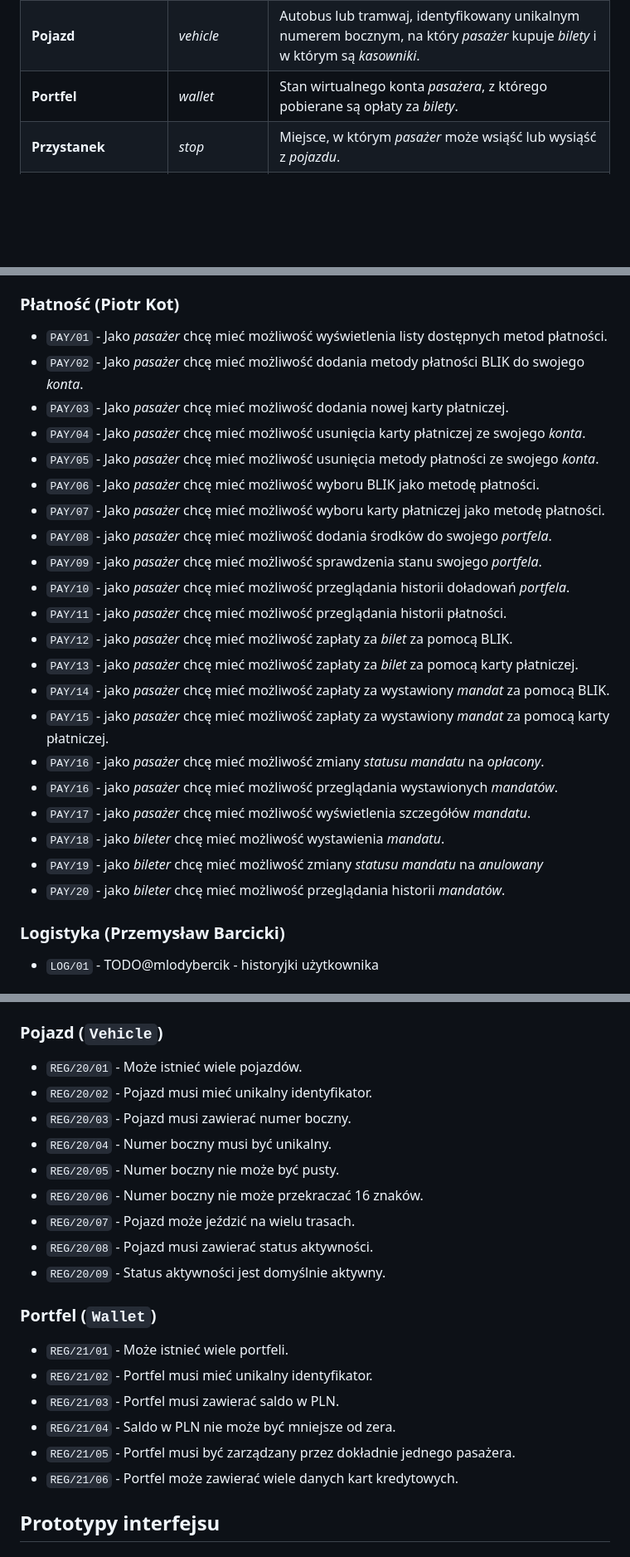
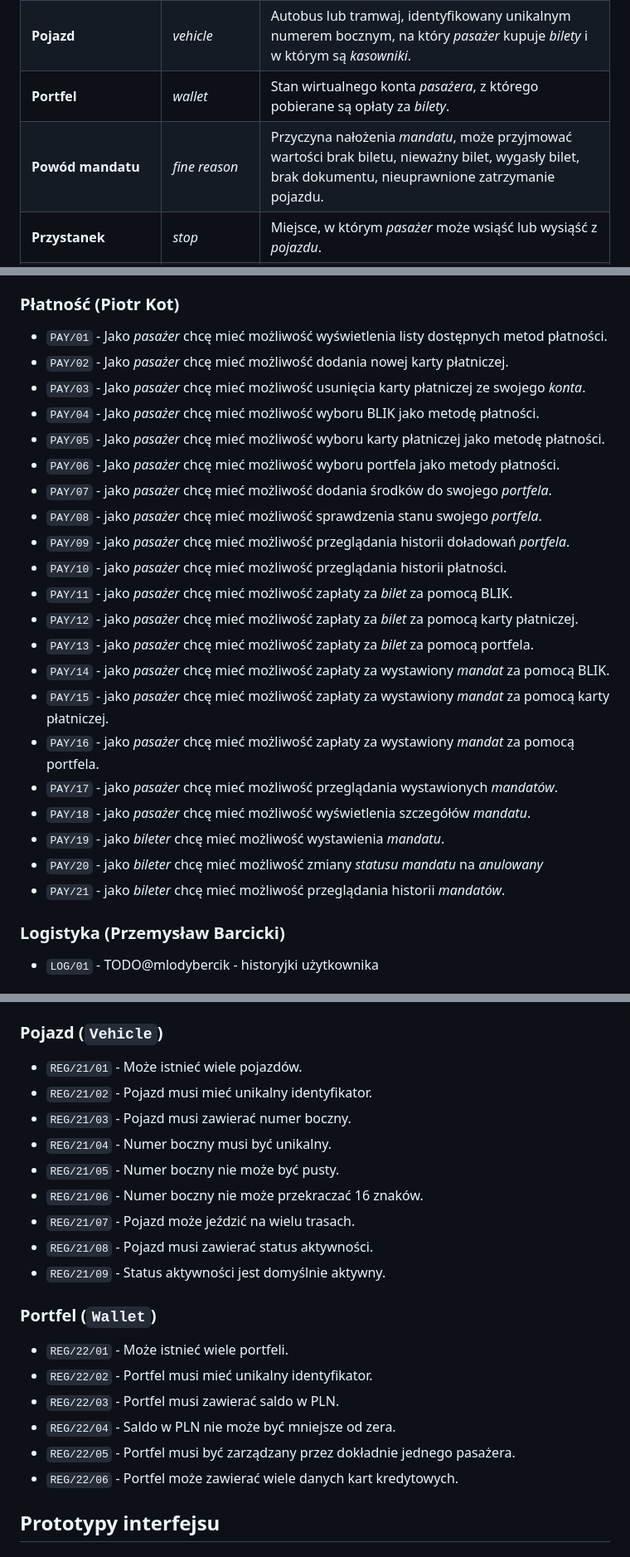
Before and after one commit to PWR-ACS-SE-24/SoftwareSystemDesign, a Markdown page: documentation/course/E1.md, 3 parts joined by grey strips. Shown: that part at 83% size. Drawn GitHub-style; blank space fills up the shorter version.

```diff
--- a/documentation/course/E1.md
+++ b/documentation/course/E1.md
@@ -76,6 +78,7 @@ W zakres projektu wchodzi:
 | **Płatność**                    | _payment_             | Proces dokonywania opłaty za _bilet_.                                                                                            |
 | **Pojazd**                      | _vehicle_             | Autobus lub tramwaj, identyfikowany unikalnym numerem bocznym, na który _pasażer_ kupuje _bilety_ i w którym są _kasowniki_.     |
 | **Portfel**                     | _wallet_              | Stan wirtualnego konta _pasażera_, z którego pobierane są opłaty za _bilety_.                                                    |
+| **Powód mandatu**               | _fine reason_         | Przyczyna nałożenia _mandatu_, może przyjmować wartości brak biletu, nieważny bilet, wygasły bilet, brak dokumentu, nieuprawnione zatrzymanie pojazdu. |
 | **Przystanek**                  | _stop_                | Miejsce, w którym _pasażer_ może wsiąść lub wysiąść z _pojazdu_.                                                                 |
 | **Rozkład jazdy**               | _timetable_           | Plan, w którym są zapisane godziny odjazdów _pojazdów_ danej _linii_ z _przystanków_.                                            |
 | **Skasowanie**                  | _validation_          | Proces, w którym _pasażer_ wykorzystuje _kasownik_ aby _bilet jednorazowy_ lub _bilet czasowy_ stał się _ważny_.                 |
@@ -118,26 +121,26 @@ W zakres projektu wchodzi:
 ### Płatność (Piotr Kot)
 
 - `PAY/01` - Jako _pasażer_ chcę mieć możliwość wyświetlenia listy dostępnych metod płatności.
-- `PAY/02` - Jako _pasażer_ chcę mieć możliwość dodania metody płatności BLIK do swojego _konta_.
-- `PAY/03` - Jako _pasażer_ chcę mieć możliwość dodania nowej karty płatniczej.
-- `PAY/04` - Jako _pasażer_ chcę mieć możliwość usunięcia karty płatniczej ze swojego _konta_.
-- `PAY/05` - Jako _pasażer_ chcę mieć możliwość usunięcia metody płatności ze swojego _konta_.
-- `PAY/06` - Jako _pasażer_ chcę mieć możliwość wyboru BLIK jako metodę płatności.
-- `PAY/07` - Jako _pasażer_ chcę mieć możliwość wyboru karty płatniczej jako metodę płatności.
-- `PAY/08` - jako _pasażer_ chcę mieć możliwość dodania środków do swojego _portfela_.
-- `PAY/09` - jako _pasażer_ chcę mieć możliwość sprawdzenia stanu swojego _portfela_.
-- `PAY/10` - jako _pasażer_ chcę mieć możliwość przeglądania historii doładowań _portfela_.
-- `PAY/11` - jako _pasażer_ chcę mieć możliwość przeglądania historii płatności.
-- `PAY/12` - jako _pasażer_ chcę mieć możliwość zapłaty za _bilet_ za pomocą BLIK.
-- `PAY/13` - jako _pasażer_ chcę mieć możliwość zapłaty za _bilet_ za pomocą karty płatniczej.
+- `PAY/02` - Jako _pasażer_ chcę mieć możliwość dodania nowej karty płatniczej.
+- `PAY/03` - Jako _pasażer_ chcę mieć możliwość usunięcia karty płatniczej ze swojego _konta_.
+- `PAY/04` - Jako _pasażer_ chcę mieć możliwość wyboru BLIK jako metodę płatności.
+- `PAY/05` - Jako _pasażer_ chcę mieć możliwość wyboru karty płatniczej jako metodę płatności.
+- `PAY/06` - Jako _pasażer_ chcę mieć możliwość wyboru portfela jako metody płatności.
+- `PAY/07` - jako _pasażer_ chcę mieć możliwość dodania środków do swojego _portfela_.
+- `PAY/08` - jako _pasażer_ chcę mieć możliwość sprawdzenia stanu swojego _portfela_.
+- `PAY/09` - jako _pasażer_ chcę mieć możliwość przeglądania historii doładowań _portfela_.
+- `PAY/10` - jako _pasażer_ chcę mieć możliwość przeglądania historii płatności.
+- `PAY/11` - jako _pasażer_ chcę mieć możliwość zapłaty za _bilet_ za pomocą BLIK.
+- `PAY/12` - jako _pasażer_ chcę mieć możliwość zapłaty za _bilet_ za pomocą karty płatniczej.
+- `PAY/13` - jako _pasażer_ chcę mieć możliwość zapłaty za _bilet_ za pomocą portfela.
 - `PAY/14` - jako _pasażer_ chcę mieć możliwość zapłaty za wystawiony _mandat_ za pomocą BLIK.
 - `PAY/15` - jako _pasażer_ chcę mieć możliwość zapłaty za wystawiony _mandat_ za pomocą karty płatniczej.
-- `PAY/16` - jako _pasażer_ chcę mieć możliwość zmiany _statusu mandatu_ na _opłacony_.
-- `PAY/16` - jako _pasażer_ chcę mieć możliwość przeglądania wystawionych _mandatów_.
-- `PAY/17` - jako _pasażer_ chcę mieć możliwość wyświetlenia szczegółów _mandatu_.
-- `PAY/18` - jako _bileter_ chcę mieć możliwość wystawienia _mandatu_.
-- `PAY/19` - jako _bileter_ chcę mieć możliwość zmiany _statusu mandatu_ na _anulowany_
-- `PAY/20` - jako _bileter_ chcę mieć możliwość przeglądania historii _mandatów_.
+- `PAY/16` - jako _pasażer_ chcę mieć możliwość zapłaty za wystawiony _mandat_ za pomocą portfela.
+- `PAY/17` - jako _pasażer_ chcę mieć możliwość przeglądania wystawionych _mandatów_.
+- `PAY/18` - jako _pasażer_ chcę mieć możliwość wyświetlenia szczegółów _mandatu_.
+- `PAY/19` - jako _bileter_ chcę mieć możliwość wystawienia _mandatu_.
+- `PAY/20` - jako _bileter_ chcę mieć możliwość zmiany _statusu mandatu_ na _anulowany_
+- `PAY/21` - jako _bileter_ chcę mieć możliwość przeglądania historii _mandatów_.
 
 ### Logistyka (Przemysław Barcicki)
 
@@ -542,24 +548,24 @@ Reguły zostały podzielone według encji, których dotyczą oraz są uporządko
 
 ### Pojazd (`Vehicle`)
 
-- `REG/20/01` - Może istnieć wiele pojazdów.
-- `REG/20/02` - Pojazd musi mieć unikalny identyfikator.
-- `REG/20/03` - Pojazd musi zawierać numer boczny.
-- `REG/20/04` - Numer boczny musi być unikalny.
-- `REG/20/05` - Numer boczny nie może być pusty.
-- `REG/20/06` - Numer boczny nie może przekraczać 16 znaków.
-- `REG/20/07` - Pojazd może jeździć na wielu trasach.
-- `REG/20/08` - Pojazd musi zawierać status aktywności.
-- `REG/20/09` - Status aktywności jest domyślnie aktywny.
+- `REG/21/01` - Może istnieć wiele pojazdów.
+- `REG/21/02` - Pojazd musi mieć unikalny identyfikator.
+- `REG/21/03` - Pojazd musi zawierać numer boczny.
+- `REG/21/04` - Numer boczny musi być unikalny.
+- `REG/21/05` - Numer boczny nie może być pusty.
+- `REG/21/06` - Numer boczny nie może przekraczać 16 znaków.
+- `REG/21/07` - Pojazd może jeździć na wielu trasach.
+- `REG/21/08` - Pojazd musi zawierać status aktywności.
+- `REG/21/09` - Status aktywności jest domyślnie aktywny.
 
 ### Portfel (`Wallet`)
 
-- `REG/21/01` - Może istnieć wiele portfeli.
-- `REG/21/02` - Portfel musi mieć unikalny identyfikator.
-- `REG/21/03` - Portfel musi zawierać saldo w PLN.
-- `REG/21/04` - Saldo w PLN nie może być mniejsze od zera.
-- `REG/21/05` - Portfel musi być zarządzany przez dokładnie jednego pasażera.
-- `REG/21/06` - Portfel może zawierać wiele danych kart kredytowych.
+- `REG/22/01` - Może istnieć wiele portfeli.
+- `REG/22/02` - Portfel musi mieć unikalny identyfikator.
+- `REG/22/03` - Portfel musi zawierać saldo w PLN.
+- `REG/22/04` - Saldo w PLN nie może być mniejsze od zera.
+- `REG/22/05` - Portfel musi być zarządzany przez dokładnie jednego pasażera.
+- `REG/22/06` - Portfel może zawierać wiele danych kart kredytowych.
 
 ## Prototypy interfejsu
 
```
Also changed, not shown: other parts of documentation/course/E1.md (+86 -81 lines).
